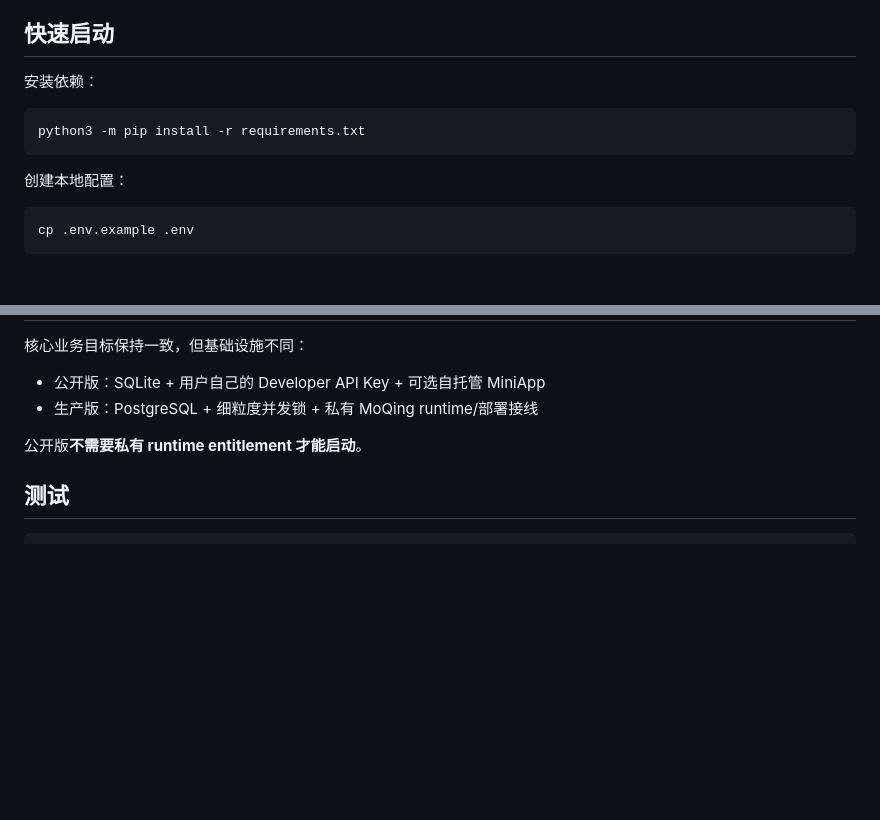
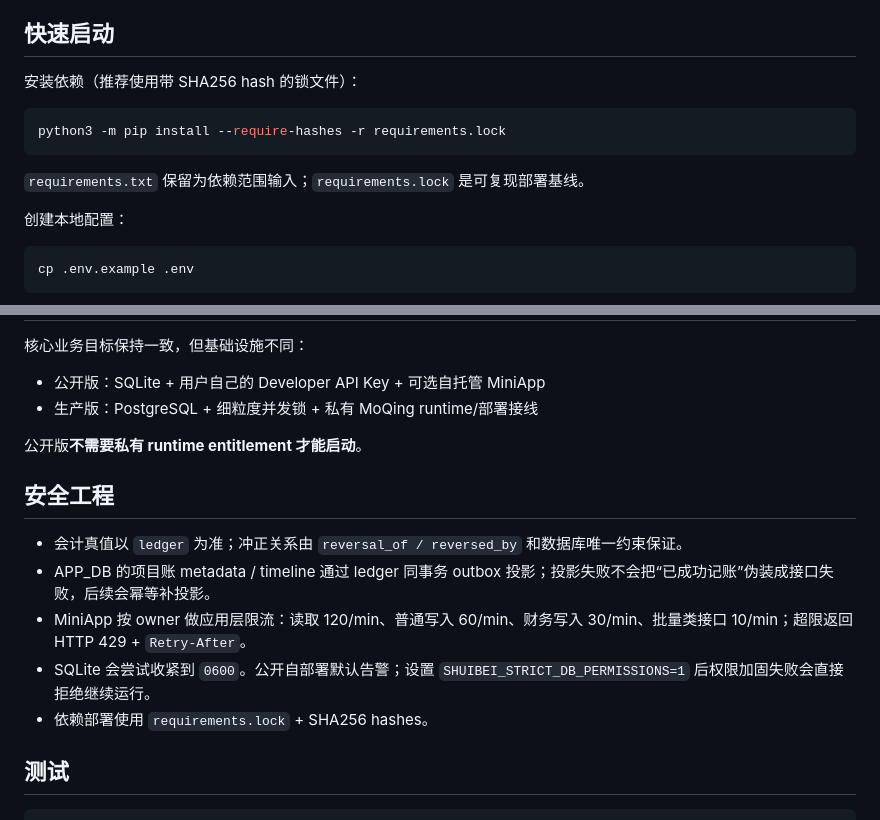
Before and after one commit to JiZhangAide/ShuiBei, a Markdown page: README.md, 2 parts joined by grey strips. Drawn GitHub-style; blank space fills up the shorter version.

Commit message:
document outbox rate limits and locked dependencies

````diff
--- a/README.md
+++ b/README.md
@@ -9,11 +9,13 @@
 
 ## 快速启动
 
-安装依赖：
+安装依赖（推荐使用带 SHA256 hash 的锁文件）：
 
 ```bash
-python3 -m pip install -r requirements.txt
+python3 -m pip install --require-hashes -r requirements.lock
 ```
+
+`requirements.txt` 保留为依赖范围输入；`requirements.lock` 是可复现部署基线。
 
 创建本地配置：
 
@@ -141,6 +143,14 @@ TRON / USDT、TON、汇率和基础币价查询仍然直接使用公开上游；
 
 公开版**不需要私有 runtime entitlement 才能启动**。
 
+## 安全工程
+
+- 会计真值以 `ledger` 为准；冲正关系由 `reversal_of / reversed_by` 和数据库唯一约束保证。
+- APP_DB 的项目账 metadata / timeline 通过 ledger 同事务 outbox 投影；投影失败不会把“已成功记账”伪装成接口失败，后续会幂等补投影。
+- MiniApp 按 owner 做应用层限流：读取 120/min、普通写入 60/min、财务写入 30/min、批量类接口 10/min；超限返回 HTTP 429 + `Retry-After`。
+- SQLite 会尝试收紧到 `0600`。公开自部署默认告警；设置 `SHUIBEI_STRICT_DB_PERMISSIONS=1` 后权限加固失败会直接拒绝继续运行。
+- 依赖部署使用 `requirements.lock` + SHA256 hashes。
+
 ## 测试
 
 ```bash
````
